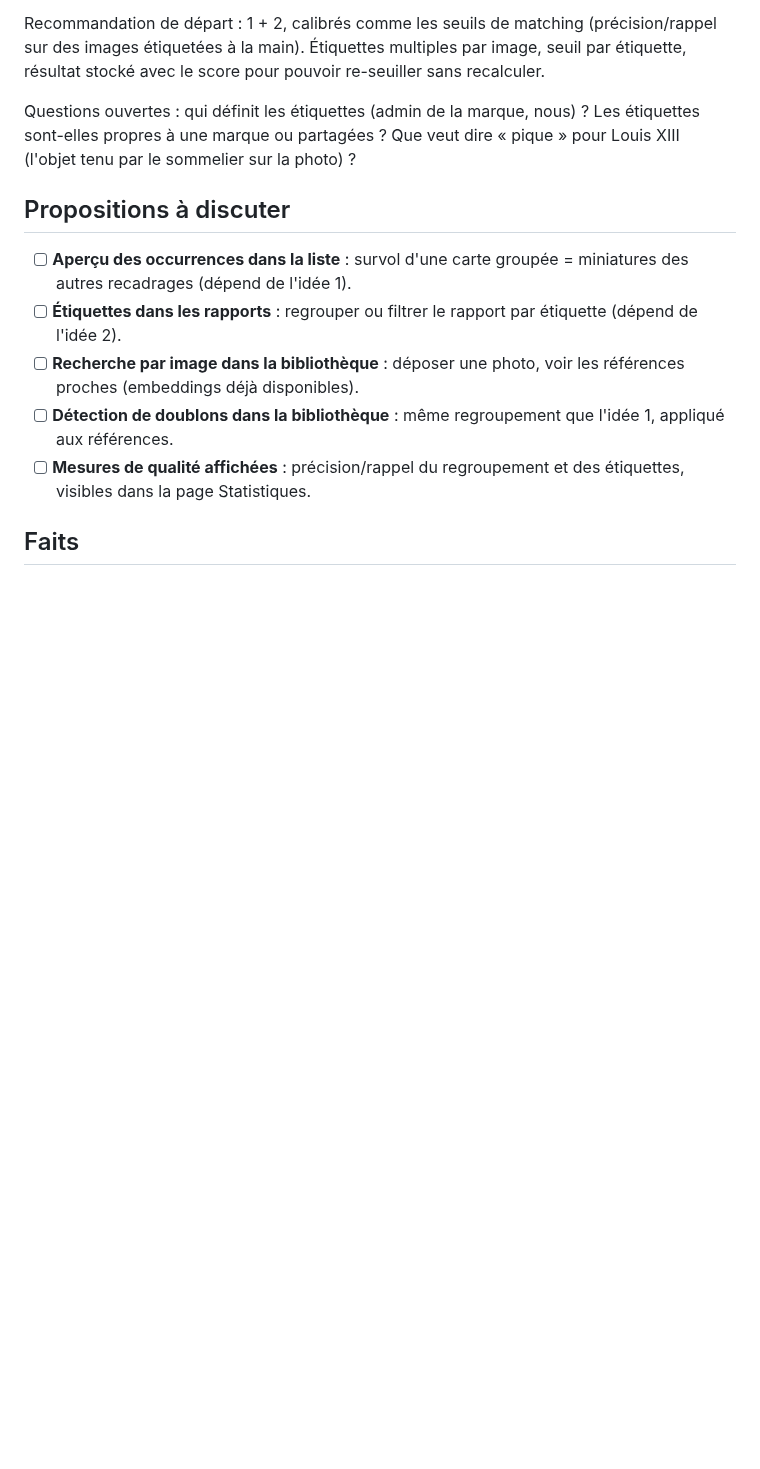
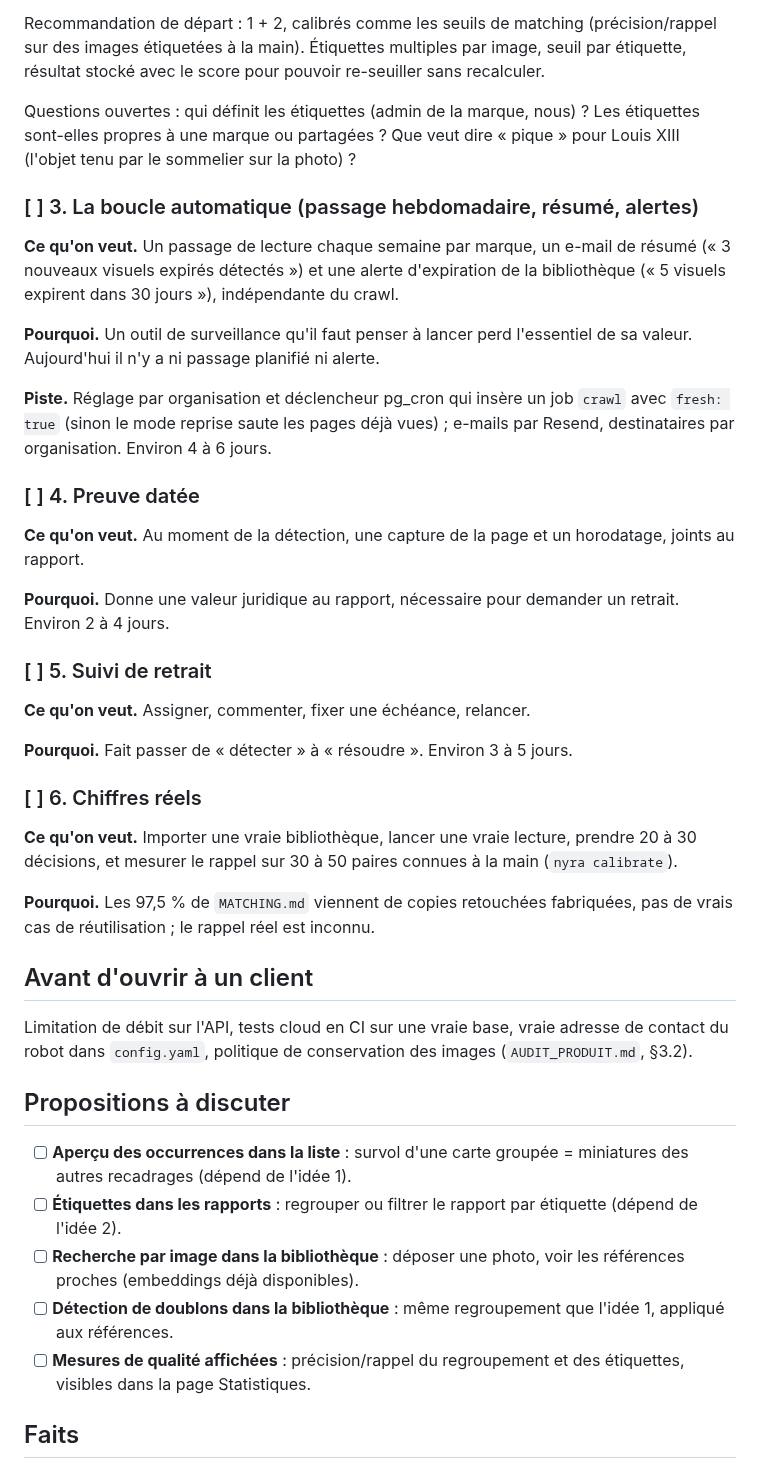
Before and after one commit to spider-meow/nyra, a Markdown page: docs/ROADMAP.md, the part around one of its changes. Drawn GitHub-style; blank space fills up the shorter version.

Commit message:
Roadmap: add a course towards a presentable service (automation, proof, follow-up, real figures)
Co-Authored-By: Claude Sonnet 5.5 <noreply@anthropic.com>
Claude-Session: https://claude.ai/code/session_01EboAVQ1hR7iE9xteYwoUXe

```diff
--- a/docs/ROADMAP.md
+++ b/docs/ROADMAP.md
@@ -83,6 +99,48 @@ Questions ouvertes : qui définit les étiquettes (admin de la marque, nous) ?
 Les étiquettes sont-elles propres à une marque ou partagées ? Que veut dire
 « pique » pour Louis XIII (l'objet tenu par le sommelier sur la photo) ?
 
+### [ ] 3. La boucle automatique (passage hebdomadaire, résumé, alertes)
+
+**Ce qu'on veut.** Un passage de lecture chaque semaine par marque, un e-mail de
+résumé (« 3 nouveaux visuels expirés détectés ») et une alerte d'expiration de
+la bibliothèque (« 5 visuels expirent dans 30 jours »), indépendante du crawl.
+
+**Pourquoi.** Un outil de surveillance qu'il faut penser à lancer perd
+l'essentiel de sa valeur. Aujourd'hui il n'y a ni passage planifié ni alerte.
+
+**Piste.** Réglage par organisation et déclencheur pg_cron qui insère un job
+`crawl` avec `fresh: true` (sinon le mode reprise saute les pages déjà vues) ;
+e-mails par Resend, destinataires par organisation. Environ 4 à 6 jours.
+
+### [ ] 4. Preuve datée
+
+**Ce qu'on veut.** Au moment de la détection, une capture de la page et un
+horodatage, joints au rapport.
+
+**Pourquoi.** Donne une valeur juridique au rapport, nécessaire pour demander
+un retrait. Environ 2 à 4 jours.
+
+### [ ] 5. Suivi de retrait
+
+**Ce qu'on veut.** Assigner, commenter, fixer une échéance, relancer.
+
+**Pourquoi.** Fait passer de « détecter » à « résoudre ». Environ 3 à 5 jours.
+
+### [ ] 6. Chiffres réels
+
+**Ce qu'on veut.** Importer une vraie bibliothèque, lancer une vraie lecture,
+prendre 20 à 30 décisions, et mesurer le rappel sur 30 à 50 paires connues à la
+main (`nyra calibrate`).
+
+**Pourquoi.** Les 97,5 % de `MATCHING.md` viennent de copies retouchées
+fabriquées, pas de vrais cas de réutilisation ; le rappel réel est inconnu.
+
+## Avant d'ouvrir à un client
+
+Limitation de débit sur l'API, tests cloud en CI sur une vraie base, vraie
+adresse de contact du robot dans `config.yaml`, politique de conservation des
+images (`AUDIT_PRODUIT.md`, §3.2).
+
 ## Propositions à discuter
 
 - [ ] **Aperçu des occurrences dans la liste** : survol d'une carte groupée =
```
Also changed, not shown: other parts of docs/ROADMAP.md (+16 -0 lines).
